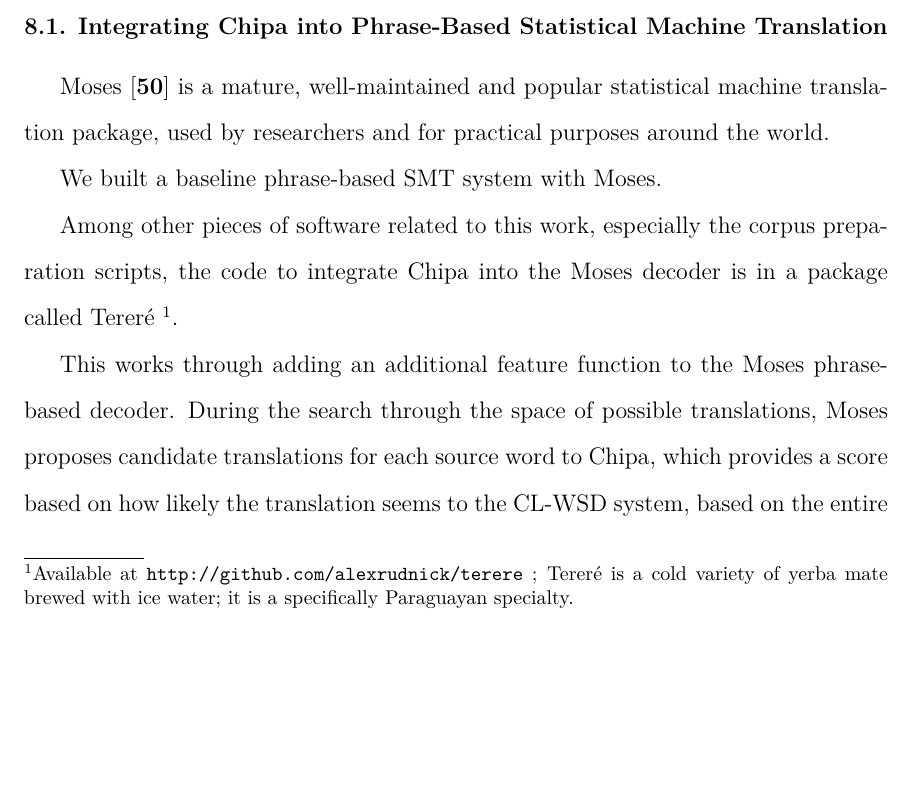
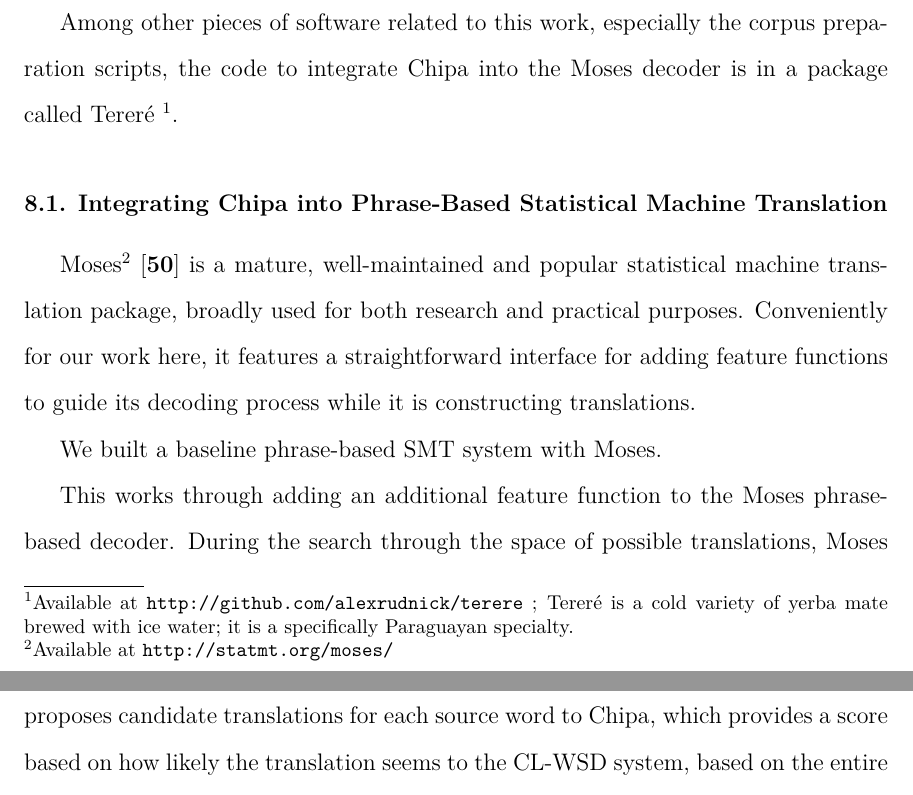
Before and after one commit to alexrudnick/dissertation, a LaTeX thesis (dissertation/dissertation.tex, which reads dissertation/integration.tex): part of page 127 of 149 before the commit and two parts of pages 127 and 128 of 149 after it, the two joined at a grey line, cut so that both start at the same text, the shorter picture padded with empty space. Compiled offline with XeLaTeX.

Commit message:
little bit of editing

```diff
--- a/dissertation/integration.tex
+++ b/dissertation/integration.tex
@@ -11,6 +11,12 @@ optimal translations.
 Afterwards, we look at evaluating Chipa's effect on MT output in both of these
 use cases.
 
+Among other pieces of software related to this work, especially the corpus
+preparation scripts, the code to integrate Chipa into the Moses decoder is in a
+package called Tereré \footnote{Available at
+\url{http://github.com/alexrudnick/terere} ; Tereré is a cold variety of yerba
+mate brewed with ice water; it is a specifically Paraguayan specialty.}.
+
 %% A hyperparameter that we need to check is: what's the minimum number of tokens
 %% we train a classifier, before it does us any good?
 %% More common word types are going to be both easier to train and have more
@@ -22,17 +28,14 @@ use cases.
 \section{Integrating Chipa into Phrase-Based Statistical Machine Translation}
 \label{sec:terere}
 
-Moses \cite{koehn-EtAl:2007:PosterDemo} is a mature, well-maintained and
-popular statistical machine translation package, used by researchers and for
-practical purposes around the world.
+Moses\footnote{Available at
+\url{http://statmt.org/moses/}}\cite{koehn-EtAl:2007:PosterDemo} is a mature,
+well-maintained and popular statistical machine translation package, broadly
+used for both research and practical purposes. Conveniently for our work here,
+it features a straightforward interface for adding feature functions to guide
+its decoding process while it is constructing translations.
 
 We built a baseline phrase-based SMT system with Moses.
-
-Among other pieces of software related to this work, especially the corpus
-preparation scripts, the code to integrate Chipa into the Moses decoder is in a
-package called Tereré \footnote{Available at
-\url{http://github.com/alexrudnick/terere} ; Tereré is a cold variety of yerba
-mate brewed with ice water; it is a specifically Paraguayan specialty.}.
 
 This works through adding an additional feature function to the Moses
 phrase-based decoder. During the search through the space of possible
```
Also changed, not shown: dissertation/integration.tex (1 more changed lines).
